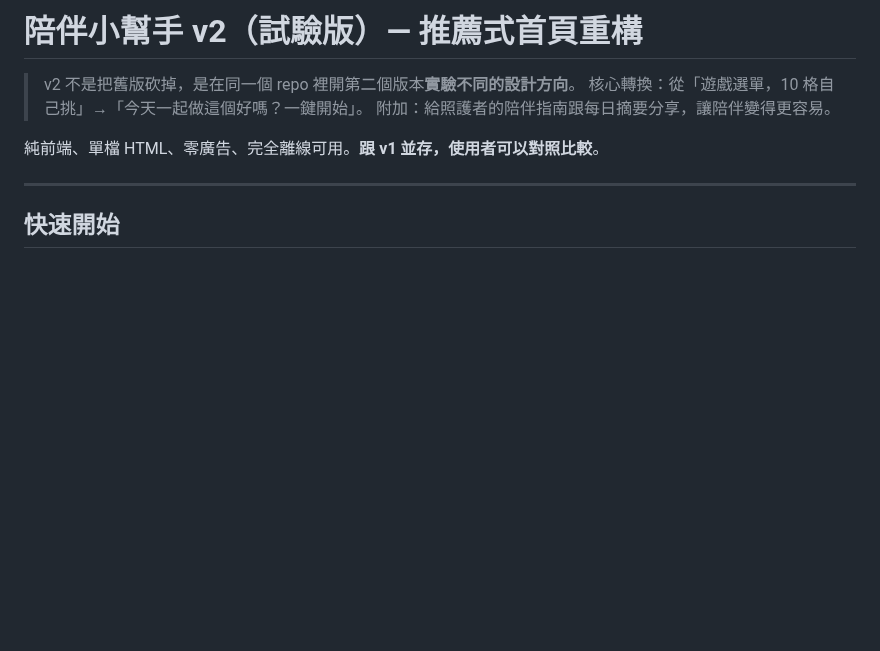
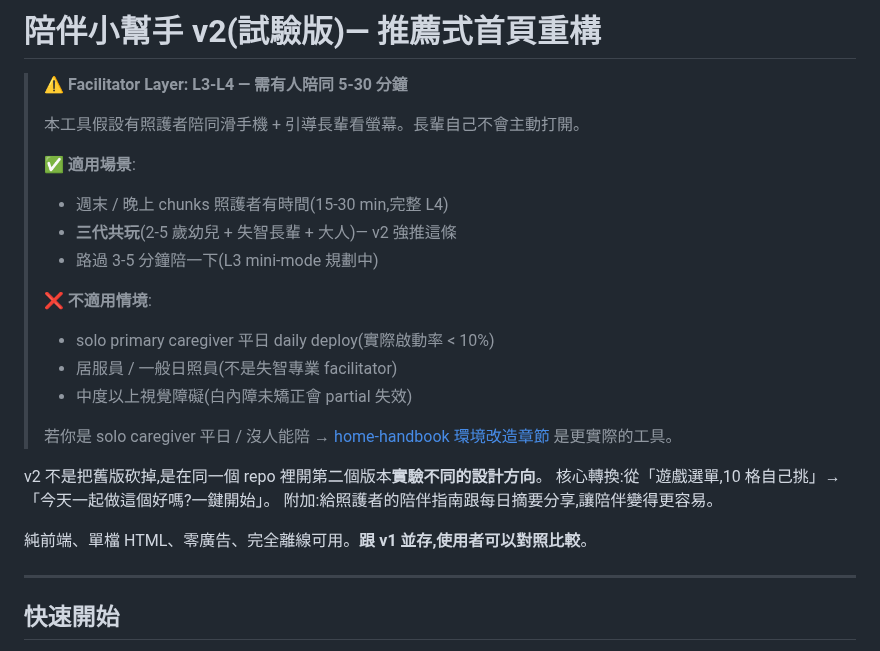
Before and after one commit to tm731531/dementia-care, a Markdown page: dementia-companion-v2/README.md, the part around the change. Drawn GitHub-style; blank space fills up the shorter version.

```diff
--- a/dementia-companion-v2/README.md
+++ b/dementia-companion-v2/README.md
@@ -1,10 +1,26 @@
-# 陪伴小幫手 v2（試驗版）— 推薦式首頁重構
+# 陪伴小幫手 v2(試驗版)— 推薦式首頁重構
 
-> v2 不是把舊版砍掉，是在同一個 repo 裡開第二個版本**實驗不同的設計方向**。
-> 核心轉換：從「遊戲選單，10 格自己挑」→「今天一起做這個好嗎？一鍵開始」。
-> 附加：給照護者的陪伴指南跟每日摘要分享，讓陪伴變得更容易。
+> ⚠️ **Facilitator Layer: L3-L4 — 需有人陪同 5-30 分鐘**
+>
+> 本工具假設有照護者陪同滑手機 + 引導長輩看螢幕。長輩自己不會主動打開。
+>
+> ✅ **適用場景**:
+> - 週末 / 晚上 chunks 照護者有時間(15-30 min,完整 L4)
+> - **三代共玩**(2-5 歲幼兒 + 失智長輩 + 大人)— v2 強推這條
+> - 路過 3-5 分鐘陪一下(L3 mini-mode 規劃中)
+>
+> ❌ **不適用情境**:
+> - solo primary caregiver 平日 daily deploy(實際啟動率 < 10%)
+> - 居服員 / 一般日照員(不是失智專業 facilitator)
+> - 中度以上視覺障礙(白內障未矯正會 partial 失效)
+>
+> 若你是 solo caregiver 平日 / 沒人能陪 → [home-handbook 環境改造章節](../home-handbook/) 是更實際的工具。
 
-純前端、單檔 HTML、零廣告、完全離線可用。**跟 v1 並存，使用者可以對照比較**。
+v2 不是把舊版砍掉,是在同一個 repo 裡開第二個版本**實驗不同的設計方向**。
+核心轉換:從「遊戲選單,10 格自己挑」→「今天一起做這個好嗎?一鍵開始」。
+附加:給照護者的陪伴指南跟每日摘要分享,讓陪伴變得更容易。
+
+純前端、單檔 HTML、零廣告、完全離線可用。**跟 v1 並存,使用者可以對照比較**。
 
 ---
 
```
Also changed, not shown: README.md (+6 -4 lines), dementia-companion/README.md (+15 -2 lines).
